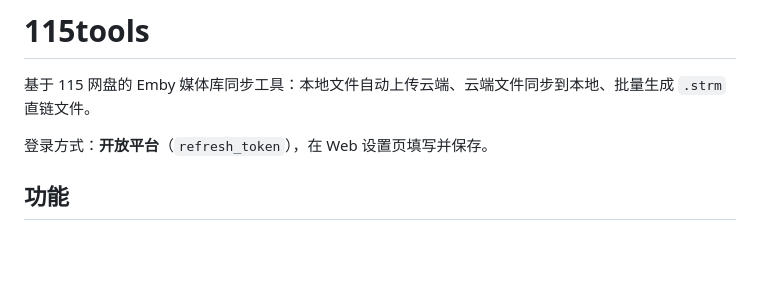
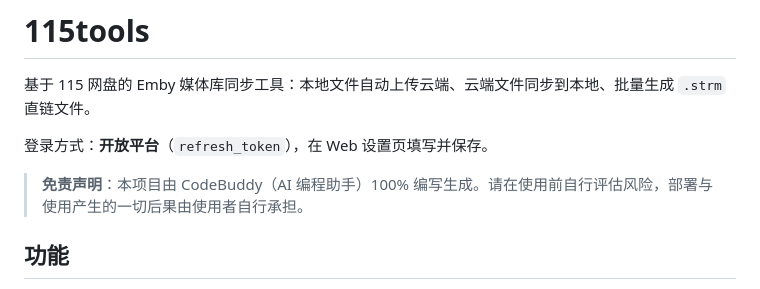
Before and after one commit to ytx-zhang/115tools, a Markdown page: README.md, the part around the change. GitHub-like rendering; blank space fills up the shorter version.

Commit message:
docs: README 添加免责声明（项目由 CodeBuddy 100% 编写）
在简介后新增引用块，声明本项目由 CodeBuddy（AI 编程助手）
100% 编写生成，使用前需自行评估风险，后果由使用者自行承担。

```diff
--- a/README.md
+++ b/README.md
@@ -3,6 +3,8 @@
 基于 115 网盘的 Emby 媒体库同步工具：本地文件自动上传云端、云端文件同步到本地、批量生成 `.strm` 直链文件。
 
 登录方式：**开放平台**（`refresh_token`），在 Web 设置页填写并保存。
+
+> **免责声明**：本项目由 CodeBuddy（AI 编程助手）100% 编写生成。请在使用前自行评估风险，部署与使用产生的一切后果由使用者自行承担。
 
 ## 功能
 
```
